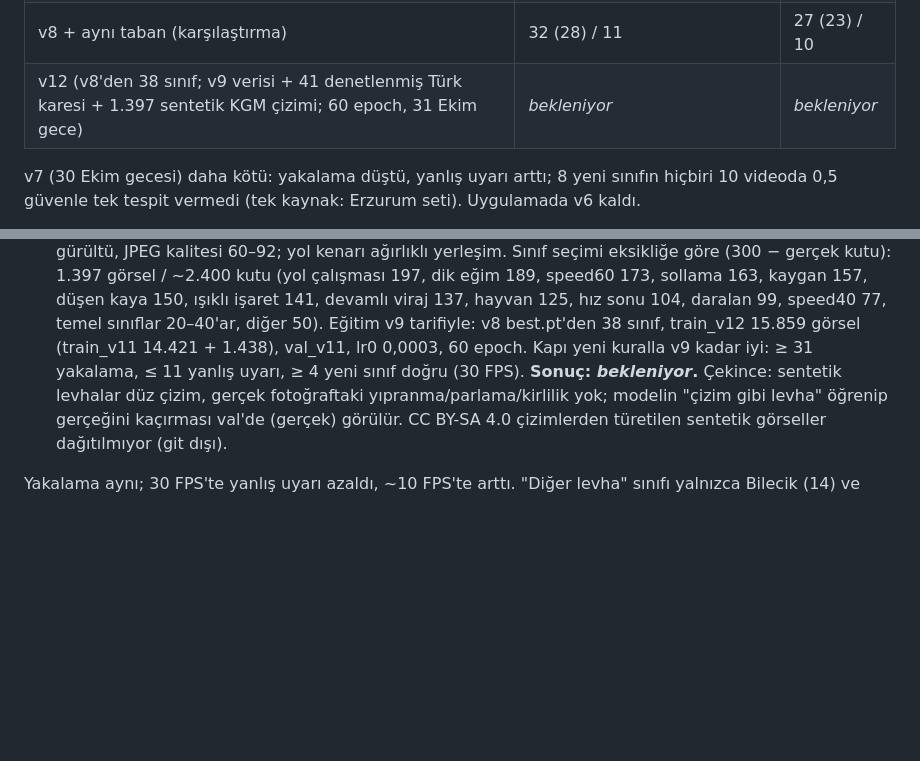
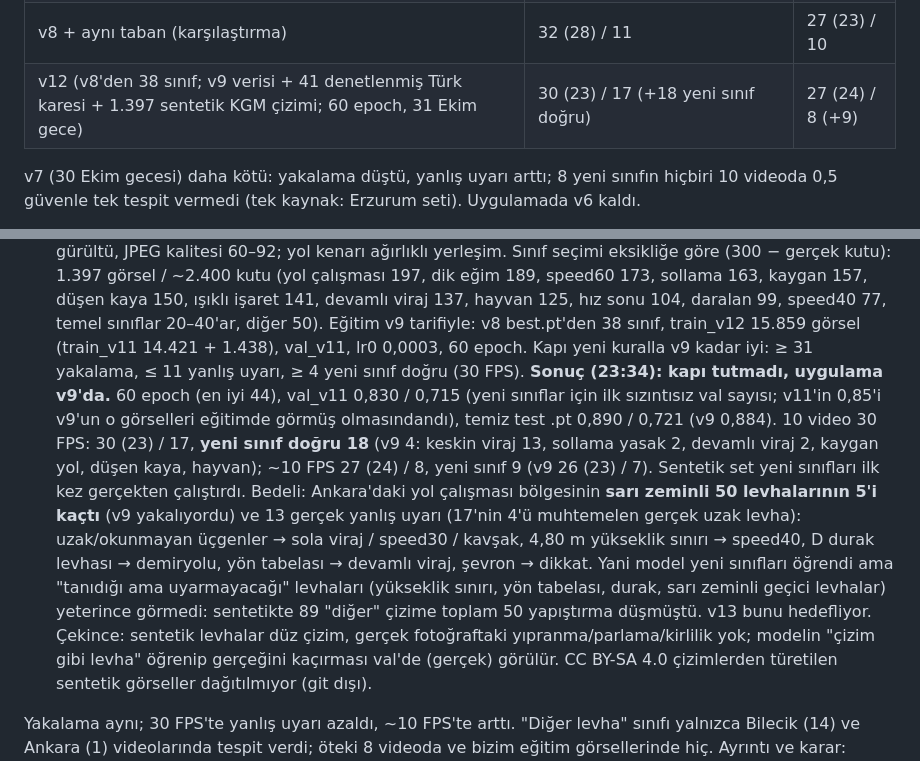
Before and after one commit to Enesisagoktas/TrafikTabelaTakipSistemi, a Markdown page: docs/video_testi.md, 2 parts joined by grey strips. Drawn GitHub-style; blank space fills up the shorter version.

Commit message:
v12 sonucu belgelendi: kapı tutmadı (30/17), yeni sınıf doğru 18; sarı 50 kaçtı, 4,80 m -> speed40
Co-Authored-By: Claude Fable 5.1 <noreply@anthropic.com>

```diff
--- a/docs/video_testi.md
+++ b/docs/video_testi.md
@@ -97,7 +97,7 @@ Aynı 10 video, aynı kurallar (güven 0,7, boy ≥ %5, 5 karenin 3'ü), aynı 1
 | v11 (v9'dan sınıf ağırlıklı devam, cls_pw 0,5, yeni sınıflı val; 38 sınıf, 30 epoch) | 31 (27) / 18 (+3 yeni sınıf doğru) | 27 (23) / 9 |
 | **v9 + 5 sınıfta 0,8 güven tabanı (uygulamada, 30 Ekim gece)** | 32 (27) / **11** (+4 yeni sınıf doğru) | 26 (23) / **7** |
 | v8 + aynı taban (karşılaştırma) | 32 (28) / 11 | 27 (23) / 10 |
-| v12 (v8'den 38 sınıf; v9 verisi + 41 denetlenmiş Türk karesi + 1.397 sentetik KGM çizimi; 60 epoch, 31 Ekim gece) | _bekleniyor_ | _bekleniyor_ |
+| v12 (v8'den 38 sınıf; v9 verisi + 41 denetlenmiş Türk karesi + 1.397 sentetik KGM çizimi; 60 epoch, 31 Ekim gece) | 30 (23) / 17 (+18 yeni sınıf doğru) | 27 (24) / 8 (+9) |
 
 v7 (30 Ekim gecesi) daha kötü: yakalama düştü, yanlış uyarı arttı; 8 yeni sınıfın hiçbiri 10 videoda 0,5 güvenle tek
 tespit vermedi (tek kaynak: Erzurum seti). Uygulamada v6 kaldı.
@@ -215,8 +215,15 @@ kaygan yol 66, speed60 82, dik eğim 90 gerçek kutu) güçlendirmek. Üç kayna
    163, kaygan 157, düşen kaya 150, ışıklı işaret 141, devamlı viraj 137, hayvan 125, hız sonu 104, daralan 99, speed40 77,
    temel sınıflar 20–40'ar, diğer 50).
 Eğitim v9 tarifiyle: v8 best.pt'den 38 sınıf, train_v12 15.859 görsel (train_v11 14.421 + 1.438), val_v11, lr0 0,0003,
-60 epoch. Kapı yeni kuralla v9 kadar iyi: ≥ 31 yakalama, ≤ 11 yanlış uyarı, ≥ 4 yeni sınıf doğru (30 FPS). **Sonuç:
-_bekleniyor_.** Çekince: sentetik levhalar düz çizim, gerçek fotoğraftaki yıpranma/parlama/kirlilik yok; modelin
+60 epoch. Kapı yeni kuralla v9 kadar iyi: ≥ 31 yakalama, ≤ 11 yanlış uyarı, ≥ 4 yeni sınıf doğru (30 FPS). **Sonuç (23:34): kapı tutmadı, uygulama v9'da.** 60 epoch (en iyi 44), val_v11 0,830 / 0,715 (yeni sınıflar için ilk
+sızıntısız val sayısı; v11'in 0,85'i v9'un o görselleri eğitimde görmüş olmasındandı), temiz test .pt 0,890 / 0,721 (v9 0,884).
+10 video 30 FPS: 30 (23) / 17, **yeni sınıf doğru 18** (v9 4: keskin viraj 13, sollama yasak 2, devamlı viraj 2, kaygan yol, düşen kaya,
+hayvan); ~10 FPS 27 (24) / 8, yeni sınıf 9 (v9 26 (23) / 7). Sentetik set yeni sınıfları ilk kez gerçekten çalıştırdı. Bedeli:
+Ankara'daki yol çalışması bölgesinin **sarı zeminli 50 levhalarının 5'i kaçtı** (v9 yakalıyordu) ve 13 gerçek yanlış uyarı
+(17'nin 4'ü muhtemelen gerçek uzak levha): uzak/okunmayan üçgenler → sola viraj / speed30 / kavşak, 4,80 m yükseklik sınırı →
+speed40, D durak levhası → demiryolu, yön tabelası → devamlı viraj, şevron → dikkat. Yani model yeni sınıfları öğrendi ama
+"tanıdığı ama uyarmayacağı" levhaları (yükseklik sınırı, yön tabelası, durak, sarı zeminli geçici levhalar) yeterince görmedi:
+sentetikte 89 "diğer" çizime toplam 50 yapıştırma düşmüştü. v13 bunu hedefliyor. Çekince: sentetik levhalar düz çizim, gerçek fotoğraftaki yıpranma/parlama/kirlilik yok; modelin
 "çizim gibi levha" öğrenip gerçeğini kaçırması val'de (gerçek) görülür. CC BY-SA 4.0 çizimlerden türetilen sentetik
 görseller dağıtılmıyor (git dışı).
 
```
Also changed, not shown: docs/KURULUM.md (+1 -1 lines), docs/YOL_HARITASI.md (+1 -1 lines).
